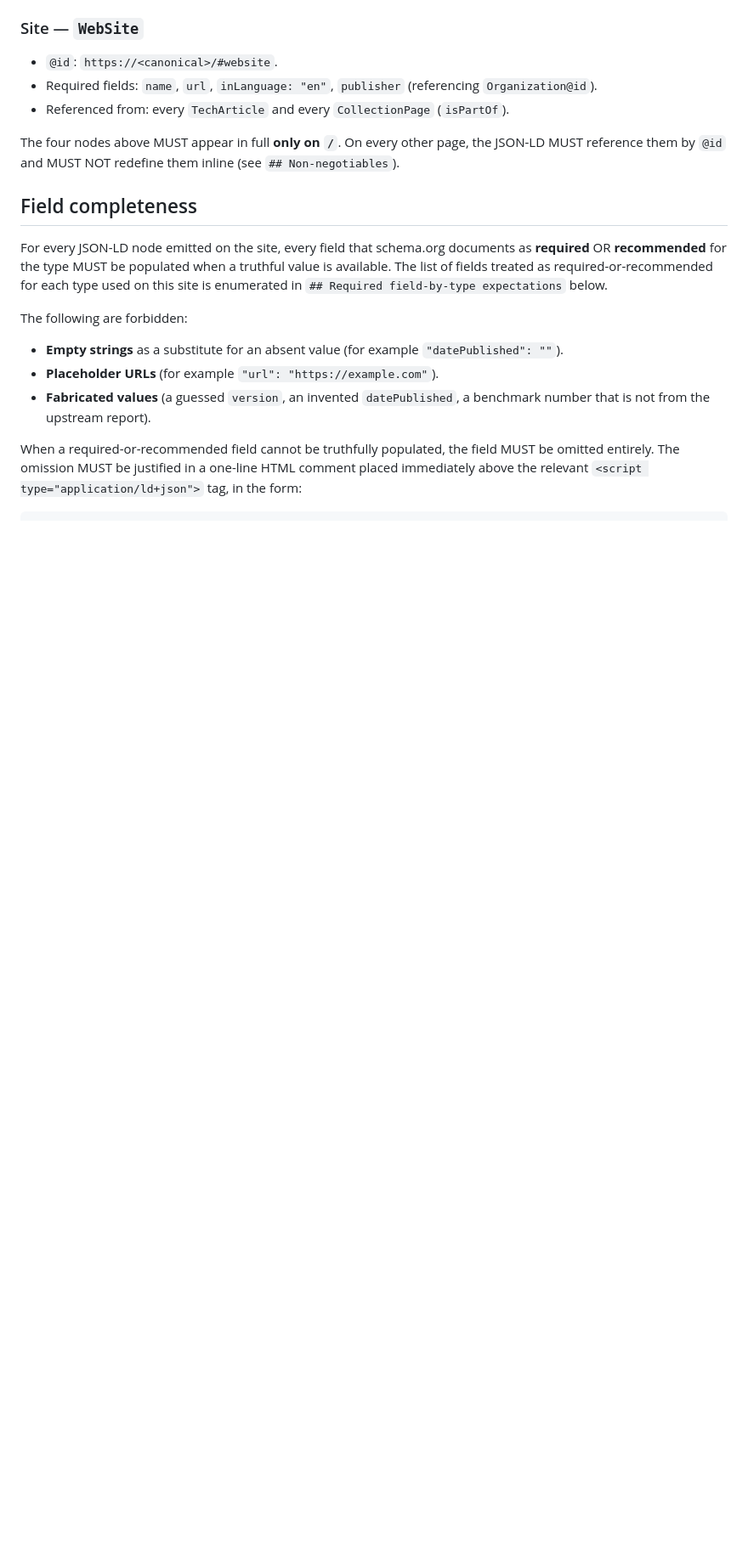
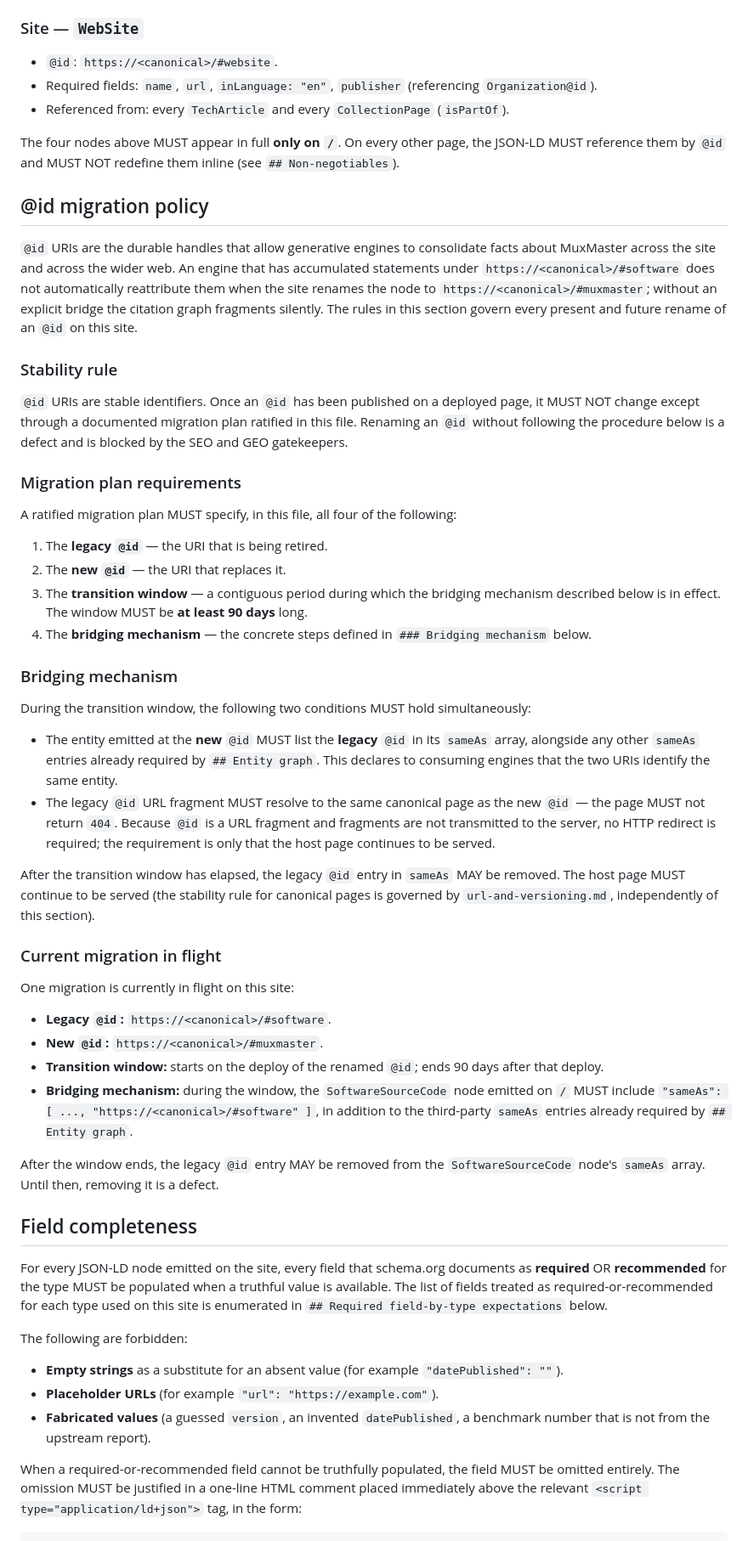
Before and after one commit to FlavioCFOliveira/MuxMasterWebsite, a Markdown page: specification/structured-data.md, the part around the change. Shown at 85% size. GitHub-like rendering; blank space fills up the shorter version.

Commit message:
spec(structured-data): add @id migration policy [rmp #17]
Add a ratified policy governing every present and future rename of a
JSON-LD @id on the site. Without an explicit bridge, renaming an @id
fragments the citation graph silently — generative engines that have
accumulated statements under the legacy @id do not automatically
reattribute them to the new one.

The new section codifies:
- Stability rule: @id URIs are stable identifiers; renames go through
  a ratified migration plan or the change is treated as a defect.
- Migration plan requirements: legacy @id, new @id, transition window
  (minimum 90 days), and the bridging mechanism.
- Bridging mechanism: during the window, the new node carries the
  legacy @id in its sameAs array; the legacy fragment must resolve
  (no HTTP redirect needed since fragments are client-side).
- Current migration in flight: #software → #muxmaster, with a 90-day
  transition window starting at deploy. The SoftwareSourceCode node
  on / must list #software in sameAs during the window.

Context: the audit identified the @id rename as a breaking change for
AI ingestion and required an explicit policy before downstream renderer
work (rmp task #23, the actual rename) could ship safely. This commit
unblocks task #23.

Closes rmp task #17 (sprint #1, EPIC #1).

```diff
--- a/specification/structured-data.md
+++ b/specification/structured-data.md
@@ -67,6 +67,43 @@ The site reifies four project-level entities. Each is **emitted in full only on
 - Referenced from: every `TechArticle` and every `CollectionPage` (`isPartOf`).
 
 The four nodes above MUST appear in full **only on `/`**. On every other page, the JSON-LD MUST reference them by `@id` and MUST NOT redefine them inline (see `## Non-negotiables`).
+
+## @id migration policy
+
+`@id` URIs are the durable handles that allow generative engines to consolidate facts about MuxMaster across the site and across the wider web. An engine that has accumulated statements under `https://<canonical>/#software` does not automatically reattribute them when the site renames the node to `https://<canonical>/#muxmaster`; without an explicit bridge the citation graph fragments silently. The rules in this section govern every present and future rename of an `@id` on this site.
+
+### Stability rule
+
+`@id` URIs are stable identifiers. Once an `@id` has been published on a deployed page, it MUST NOT change except through a documented migration plan ratified in this file. Renaming an `@id` without following the procedure below is a defect and is blocked by the SEO and GEO gatekeepers.
+
+### Migration plan requirements
+
+A ratified migration plan MUST specify, in this file, all four of the following:
+
+1. The **legacy `@id`** — the URI that is being retired.
+2. The **new `@id`** — the URI that replaces it.
+3. The **transition window** — a contiguous period during which the bridging mechanism described below is in effect. The window MUST be **at least 90 days** long.
+4. The **bridging mechanism** — the concrete steps defined in `### Bridging mechanism` below.
+
+### Bridging mechanism
+
+During the transition window, the following two conditions MUST hold simultaneously:
+
+- The entity emitted at the **new** `@id` MUST list the **legacy** `@id` in its `sameAs` array, alongside any other `sameAs` entries already required by `## Entity graph`. This declares to consuming engines that the two URIs identify the same entity.
+- The legacy `@id` URL fragment MUST resolve to the same canonical page as the new `@id` — the page MUST not return `404`. Because `@id` is a URL fragment and fragments are not transmitted to the server, no HTTP redirect is required; the requirement is only that the host page continues to be served.
+
+After the transition window has elapsed, the legacy `@id` entry in `sameAs` MAY be removed. The host page MUST continue to be served (the stability rule for canonical pages is governed by `url-and-versioning.md`, independently of this section).
+
+### Current migration in flight
+
+One migration is currently in flight on this site:
+
+- **Legacy `@id`:** `https://<canonical>/#software`.
+- **New `@id`:** `https://<canonical>/#muxmaster`.
+- **Transition window:** starts on the deploy of the renamed `@id`; ends 90 days after that deploy.
+- **Bridging mechanism:** during the window, the `SoftwareSourceCode` node emitted on `/` MUST include `"sameAs": [ ..., "https://<canonical>/#software" ]`, in addition to the third-party `sameAs` entries already required by `## Entity graph`.
+
+After the window ends, the legacy `@id` entry MAY be removed from the `SoftwareSourceCode` node's `sameAs` array. Until then, removing it is a defect.
 
 ## Field completeness
 
```
